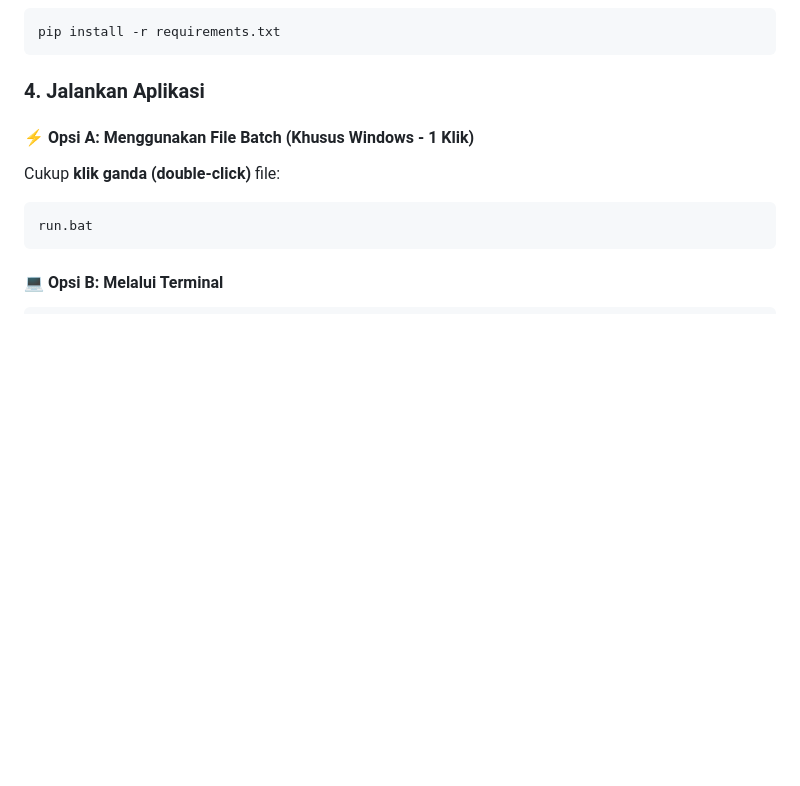
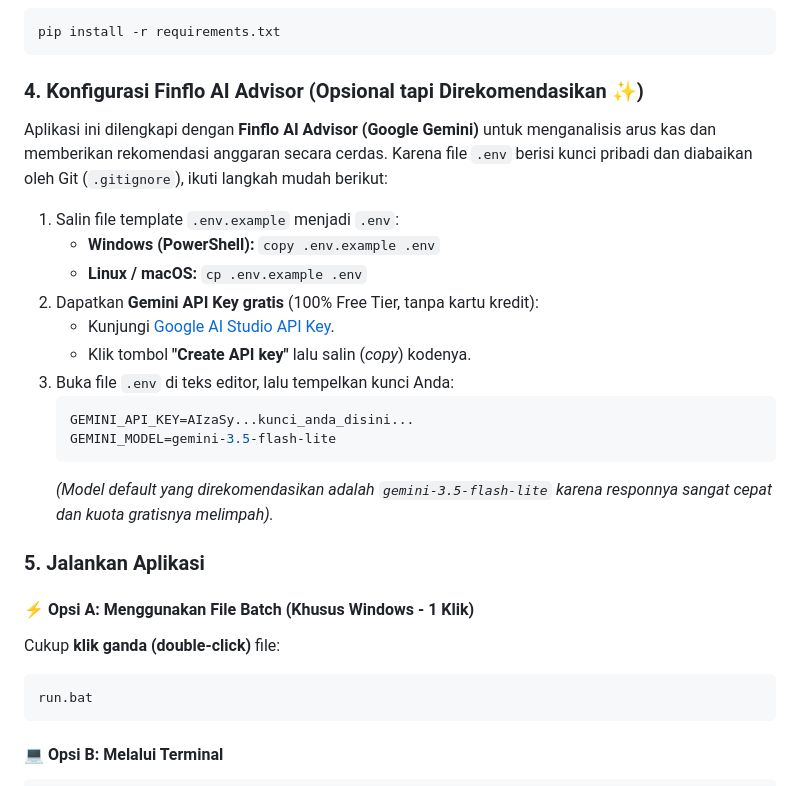
Before and after one commit to AlzhaA/personal-finflow, a Markdown page: README.md, the part around one of its changes. GitHub-like rendering; blank space fills up the shorter version.

````diff
--- a/README.md
+++ b/README.md
@@ -176,7 +188,23 @@ cd personal-finflow
 pip install -r requirements.txt
 ```
 
-### 4. Jalankan Aplikasi
+### 4. Konfigurasi Finflo AI Advisor (Opsional tapi Direkomendasikan ✨)
+Aplikasi ini dilengkapi dengan **Finflo AI Advisor (Google Gemini)** untuk menganalisis arus kas dan memberikan rekomendasi anggaran secara cerdas.
+Karena file `.env` berisi kunci pribadi dan diabaikan oleh Git (`.gitignore`), ikuti langkah mudah berikut:
+1. Salin file template `.env.example` menjadi `.env`:
+   * **Windows (PowerShell):** `copy .env.example .env`
+   * **Linux / macOS:** `cp .env.example .env`
+2. Dapatkan **Gemini API Key gratis** (100% Free Tier, tanpa kartu kredit):
+   * Kunjungi [Google AI Studio API Key](https://aistudio.google.com/apikey).
+   * Klik tombol **"Create API key"** lalu salin (*copy*) kodenya.
+3. Buka file `.env` di teks editor, lalu tempelkan kunci Anda:
+   ```env
+   GEMINI_API_KEY=AIzaSy...kunci_anda_disini...
+   GEMINI_MODEL=gemini-3.5-flash-lite
+   ```
+   *(Model default yang direkomendasikan adalah `gemini-3.5-flash-lite` karena responnya sangat cepat dan kuota gratisnya melimpah).*
+
+### 5. Jalankan Aplikasi
 
 #### ⚡ Opsi A: Menggunakan File Batch (Khusus Windows - 1 Klik)
 Cukup **klik ganda (double-click)** file:
````
Also changed, not shown: other parts of README.md (+13 -1 lines), docs/screenshots/07-finflo-ai-advisor.png (added), static/images/finflo-avatar.png (added), 5 other files.
